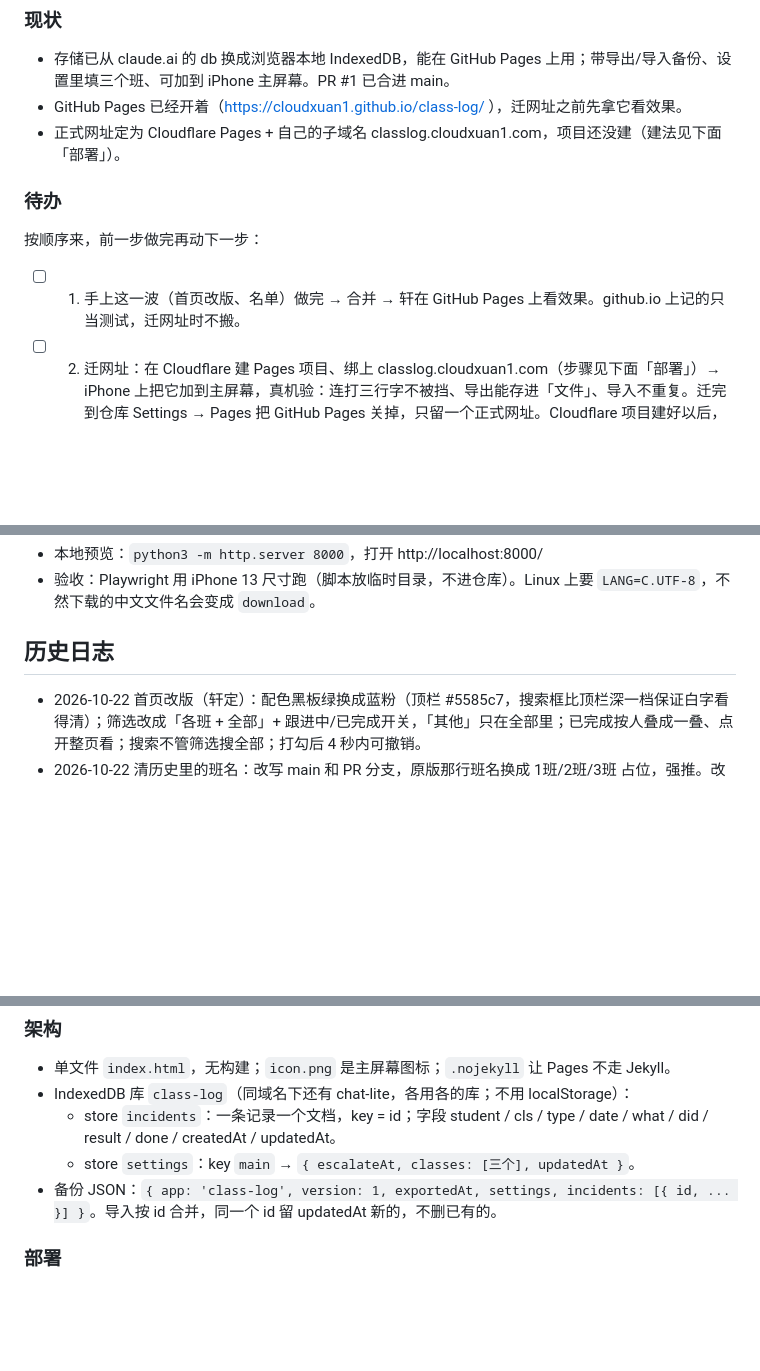
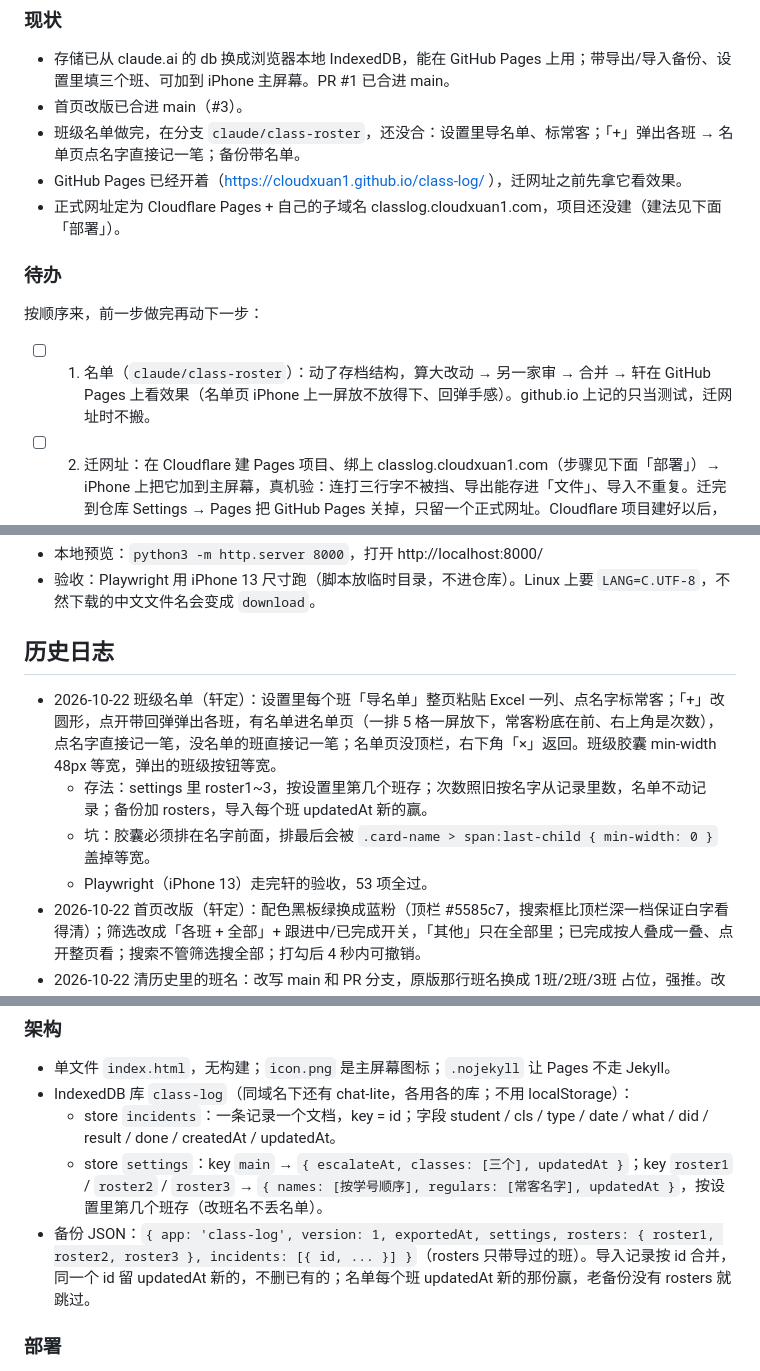
Before and after one commit to cloudxuan1/class-log, a Markdown page: docs/交接.md, 3 parts joined by grey strips. Rendered like a GitHub page; blank space fills up the shorter version.

Commit message:
docs: 交接.md 记下班级名单（现状、待办、存法、备份 rosters）
Co-Authored-By: Claude Opus 5.5 <noreply@anthropic.com>
Claude-Session: https://claude.ai/code/session_01EtgPWnqykcZCEZpTvE3YA2

```diff
--- a/docs/交接.md
+++ b/docs/交接.md
@@ -4,12 +4,14 @@
 
 ### 现状
 - 存储已从 claude.ai 的 db 换成浏览器本地 IndexedDB，能在 GitHub Pages 上用；带导出/导入备份、设置里填三个班、可加到 iPhone 主屏幕。PR #1 已合进 main。
+- 首页改版已合进 main（#3）。
+- 班级名单做完，在分支 `claude/class-roster`，还没合：设置里导名单、标常客；「+」弹出各班 → 名单页点名字直接记一笔；备份带名单。
 - GitHub Pages 已经开着（https://cloudxuan1.github.io/class-log/ ），迁网址之前先拿它看效果。
 - 正式网址定为 Cloudflare Pages + 自己的子域名 classlog.cloudxuan1.com，项目还没建（建法见下面「部署」）。
 
 ### 待办
 按顺序来，前一步做完再动下一步：
-- [ ] 1. 手上这一波（首页改版、名单）做完 → 合并 → 轩在 GitHub Pages 上看效果。github.io 上记的只当测试，迁网址时不搬。
+- [ ] 1. 名单（`claude/class-roster`）：动了存档结构，算大改动 → 另一家审 → 合并 → 轩在 GitHub Pages 上看效果（名单页 iPhone 上一屏放不放得下、回弹手感）。github.io 上记的只当测试，迁网址时不搬。
 - [ ] 2. 迁网址：在 Cloudflare 建 Pages 项目、绑上 classlog.cloudxuan1.com（步骤见下面「部署」）→ iPhone 上把它加到主屏幕，真机验：连打三行字不被挡、导出能存进「文件」、导入不重复。迁完到仓库 Settings → Pages 把 GitHub Pages 关掉，只留一个正式网址。Cloudflare 项目建好以后，配上「PR 一关就删分支和预览」的 Action。
 - [ ] 3. 仓库改私有：GitHub → Settings → Danger Zone → Change visibility → Private；Cloudflare 连仓库时给它的 GitHub App 开这个仓库的权限。改完把 CLAUDE.md 的「（public）」改成「（private）」，红线那条去掉开头的「仓库是 public」，规则本身留着。
 - [ ] 4. 课表推送提醒：方向已定——先做纯本地的（设置里填课表，记一笔自动挂到「下次上这个班的课」，首页顶上显示下节课要跟进的事），再单开一个 Worker 定时推送，点通知直接进那个班。服务器上只放课表和推送地址，不放学生名字和记录。开工前先问轩：提前几分钟响（默认 5，做成设置？）、每节课都响还是有事才响、要不要放假一键暂停。动 Worker 和部署，算大改动，要另一家审。
@@ -23,6 +25,10 @@
 
 ## 历史日志
 
+- 2026-10-22 班级名单（轩定）：设置里每个班「导名单」整页粘贴 Excel 一列、点名字标常客；「+」改圆形，点开带回弹弹出各班，有名单进名单页（一排 5 格一屏放下，常客粉底在前、右上角是次数），点名字直接记一笔，没名单的班直接记一笔；名单页没顶栏，右下角「×」返回。班级胶囊 min-width 48px 等宽，弹出的班级按钮等宽。
+  - 存法：settings 里 roster1~3，按设置里第几个班存；次数照旧按名字从记录里数，名单不动记录；备份加 rosters，导入每个班 updatedAt 新的赢。
+  - 坑：胶囊必须排在名字前面，排最后会被 `.card-name > span:last-child { min-width: 0 }` 盖掉等宽。
+  - Playwright（iPhone 13）走完轩的验收，53 项全过。
 - 2026-10-22 首页改版（轩定）：配色黑板绿换成蓝粉（顶栏 #5585c7，搜索框比顶栏深一档保证白字看得清）；筛选改成「各班 + 全部」+ 跟进中/已完成开关，「其他」只在全部里；已完成按人叠成一叠、点开整页看；搜索不管筛选搜全部；打勾后 4 秒内可撤销。
 - 2026-10-22 清历史里的班名：改写 main 和 PR 分支，原版那行班名换成 1班/2班/3班 占位，强推。改写前的备份只在当时的会话里，没进仓库。
 - 2026-10-22 存储换 IndexedDB + 导出导入 + 班级进设置 + 主屏幕
@@ -38,8 +44,8 @@
 - 单文件 `index.html`，无构建；`icon.png` 是主屏幕图标；`.nojekyll` 让 Pages 不走 Jekyll。
 - IndexedDB 库 `class-log`（同域名下还有 chat-lite，各用各的库；不用 localStorage）：
   - store `incidents`：一条记录一个文档，key = id；字段 student / cls / type / date / what / did / result / done / createdAt / updatedAt。
-  - store `settings`：key `main` → `{ escalateAt, classes: [三个], updatedAt }`。
-- 备份 JSON：`{ app: 'class-log', version: 1, exportedAt, settings, incidents: [{ id, ... }] }`。导入按 id 合并，同一个 id 留 updatedAt 新的，不删已有的。
+  - store `settings`：key `main` → `{ escalateAt, classes: [三个], updatedAt }`；key `roster1` / `roster2` / `roster3` → `{ names: [按学号顺序], regulars: [常客名字], updatedAt }`，按设置里第几个班存（改班名不丢名单）。
+- 备份 JSON：`{ app: 'class-log', version: 1, exportedAt, settings, rosters: { roster1, roster2, roster3 }, incidents: [{ id, ... }] }`（rosters 只带导过的班）。导入记录按 id 合并，同一个 id 留 updatedAt 新的，不删已有的；名单每个班 updatedAt 新的那份赢，老备份没有 rosters 就跳过。
 
 ### 部署
 - Cloudflare 后台 → Workers & Pages → 创建 → Pages → 连接到 Git → 选 `cloudxuan1/class-log`，项目名填 `class-log` → 框架 None、构建命令留空、输出目录 `/` → 保存并部署。
```
